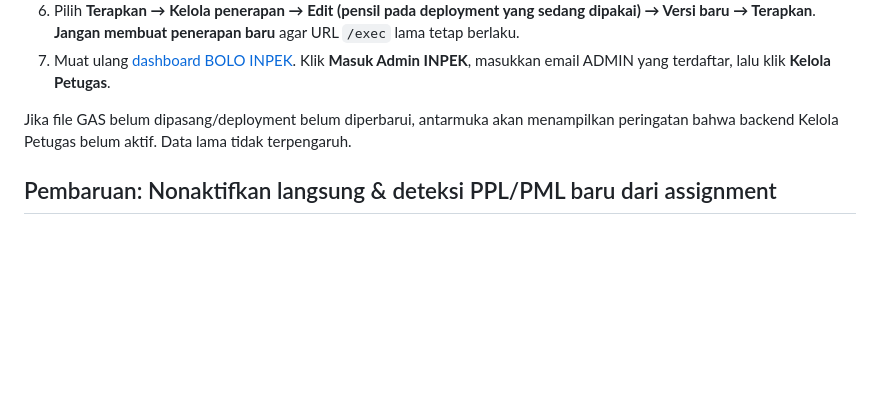
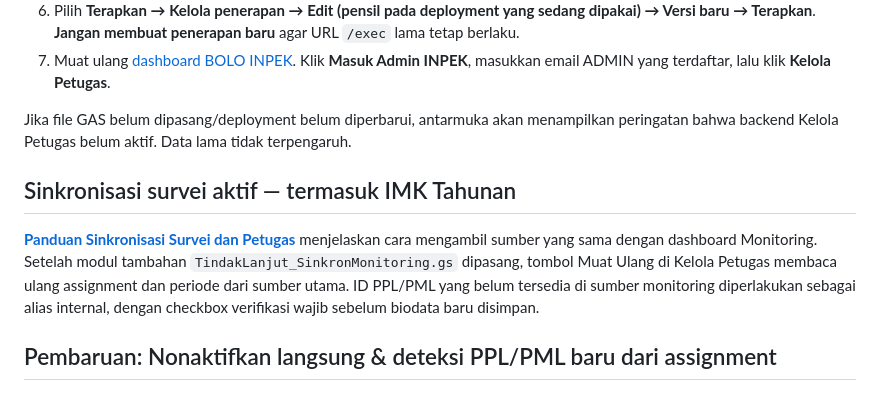
Before and after one commit to bpsblora/bolo-inpek, a Markdown page: backend/tindak-lanjut/KELOLA-PETUGAS.md, the part around the change. Rendered like a GitHub page; blank space fills up the shorter version.

Commit message:
docs: clarify monitoring synchronization prerequisite for newly detected staff

```diff
--- a/backend/tindak-lanjut/KELOLA-PETUGAS.md
+++ b/backend/tindak-lanjut/KELOLA-PETUGAS.md
@@ -37,6 +37,10 @@ Catatan dan arsip lama tidak diubah. Penggantian nama/nomor berlaku untuk **peng
 7. Muat ulang [dashboard BOLO INPEK](https://bpsblora.github.io/bolo-inpek/). Klik **Masuk Admin INPEK**, masukkan email ADMIN yang terdaftar, lalu klik **Kelola Petugas**.
 
 Jika file GAS belum dipasang/deployment belum diperbarui, antarmuka akan menampilkan peringatan bahwa backend Kelola Petugas belum aktif. Data lama tidak terpengaruh.
+
+## Sinkronisasi survei aktif — termasuk IMK Tahunan
+
+[**Panduan Sinkronisasi Survei dan Petugas**](./SINKRONISASI-SURVEI-DAN-PETUGAS.md) menjelaskan cara mengambil sumber yang sama dengan dashboard Monitoring. Setelah modul tambahan `TindakLanjut_SinkronMonitoring.gs` dipasang, tombol Muat Ulang di Kelola Petugas membaca ulang assignment dan periode dari sumber utama. ID PPL/PML yang belum tersedia di sumber monitoring diperlakukan sebagai alias internal, dengan checkbox verifikasi wajib sebelum biodata baru disimpan.
 
 ## Pembaruan: Nonaktifkan langsung & deteksi PPL/PML baru dari assignment
 
```
